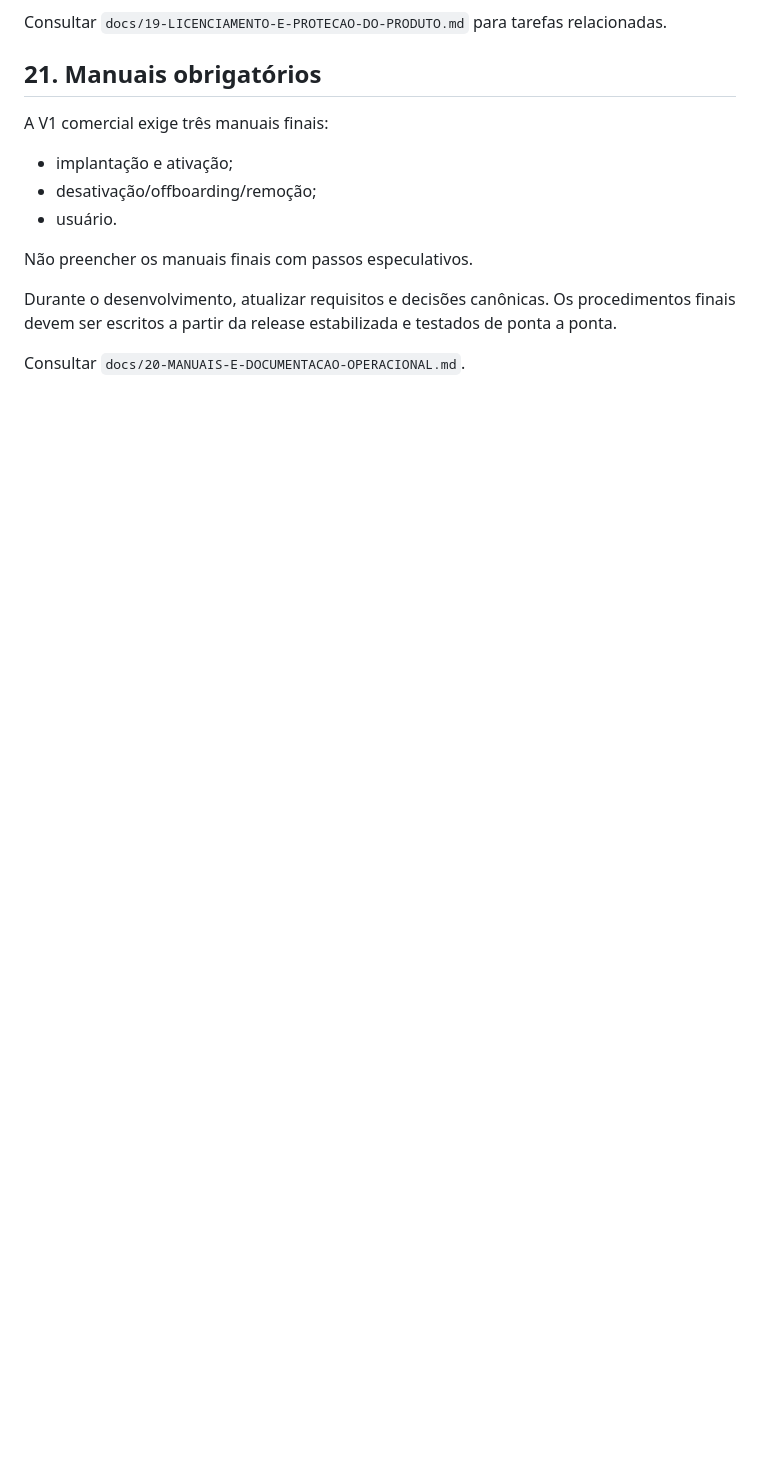
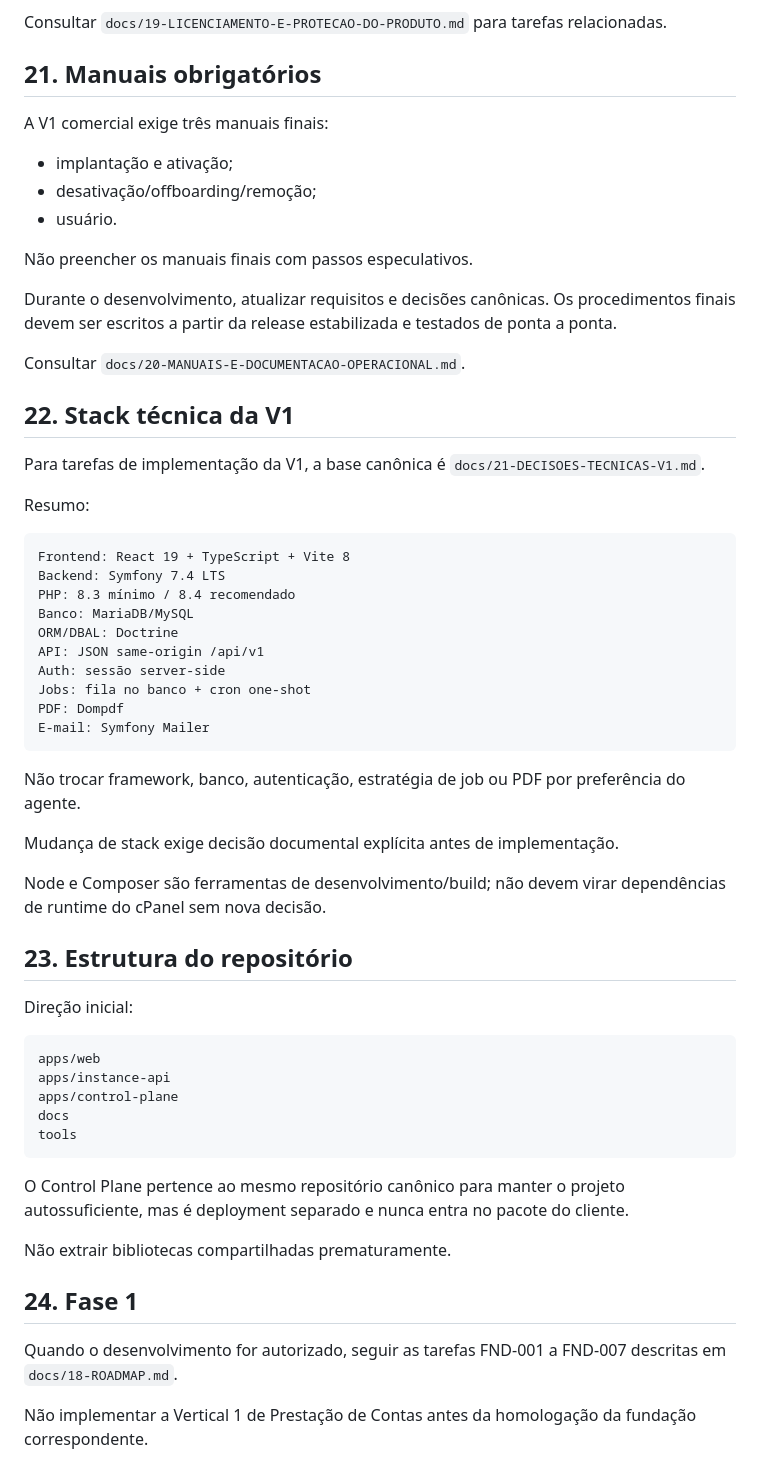
Before and after one commit to jotaCorsino/data-studio-webapp, a Markdown page: AGENTS.md, the part around the change. Drawn GitHub-style; blank space fills up the shorter version.

Commit message:
docs: fixa stack e sequência de scaffold para agentes

````diff
--- a/AGENTS.md
+++ b/AGENTS.md
@@ -378,3 +378,51 @@ Não preencher os manuais finais com passos especulativos.
 Durante o desenvolvimento, atualizar requisitos e decisões canônicas. Os procedimentos finais devem ser escritos a partir da release estabilizada e testados de ponta a ponta.
 
 Consultar `docs/20-MANUAIS-E-DOCUMENTACAO-OPERACIONAL.md`.
+
+
+## 22. Stack técnica da V1
+
+Para tarefas de implementação da V1, a base canônica é `docs/21-DECISOES-TECNICAS-V1.md`.
+
+Resumo:
+
+```text
+Frontend: React 19 + TypeScript + Vite 8
+Backend: Symfony 7.4 LTS
+PHP: 8.3 mínimo / 8.4 recomendado
+Banco: MariaDB/MySQL
+ORM/DBAL: Doctrine
+API: JSON same-origin /api/v1
+Auth: sessão server-side
+Jobs: fila no banco + cron one-shot
+PDF: Dompdf
+E-mail: Symfony Mailer
+```
+
+Não trocar framework, banco, autenticação, estratégia de job ou PDF por preferência do agente.
+
+Mudança de stack exige decisão documental explícita antes de implementação.
+
+Node e Composer são ferramentas de desenvolvimento/build; não devem virar dependências de runtime do cPanel sem nova decisão.
+
+## 23. Estrutura do repositório
+
+Direção inicial:
+
+```text
+apps/web
+apps/instance-api
+apps/control-plane
+docs
+tools
+```
+
+O Control Plane pertence ao mesmo repositório canônico para manter o projeto autossuficiente, mas é deployment separado e nunca entra no pacote do cliente.
+
+Não extrair bibliotecas compartilhadas prematuramente.
+
+## 24. Fase 1
+
+Quando o desenvolvimento for autorizado, seguir as tarefas FND-001 a FND-007 descritas em `docs/18-ROADMAP.md`.
+
+Não implementar a Vertical 1 de Prestação de Contas antes da homologação da fundação correspondente.
````
